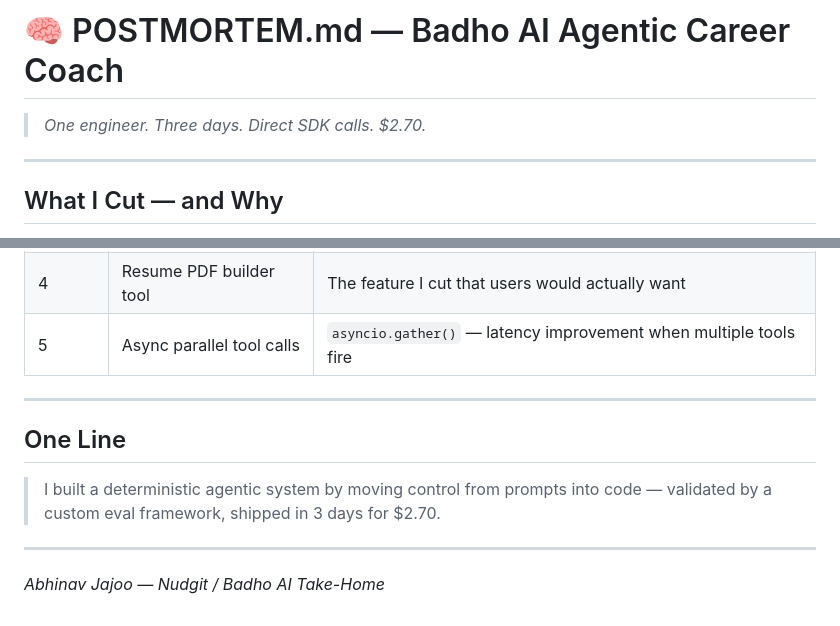
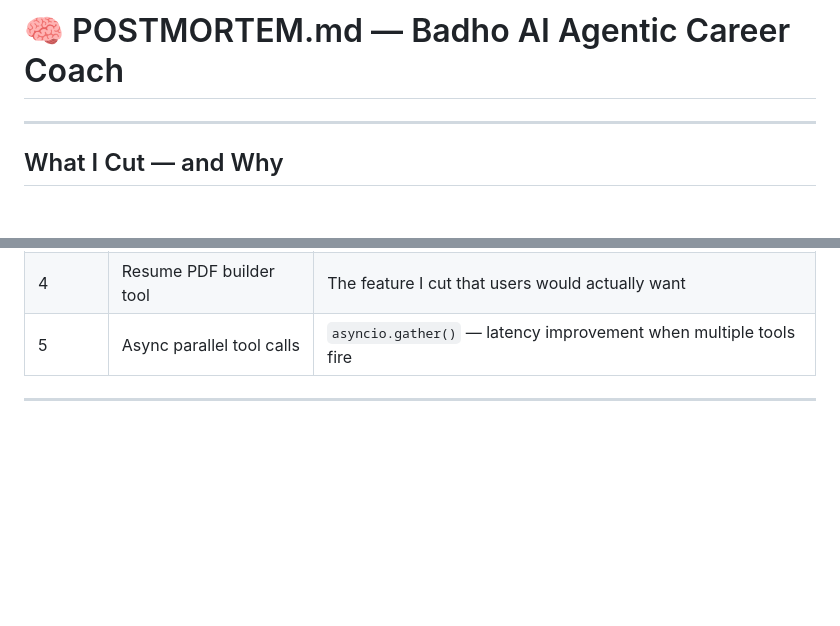
Before and after one commit to Abhinav-source2/badho-ai, a Markdown page: POSTMORTEM.md, 2 parts joined by grey strips. Drawn GitHub-style; blank space fills up the shorter version.

Commit message:
Clean up POSTMORTEM.md by removing unnecessary lines
Removed sections from the POSTMORTEM.md file to streamline content.

```diff
--- a/POSTMORTEM.md
+++ b/POSTMORTEM.md
@@ -1,6 +1,4 @@
 # 🧠 POSTMORTEM.md — Badho AI Agentic Career Coach
-
-> *One engineer. Three days. Direct SDK calls. $2.70.*
 
 ---
 
@@ -86,12 +84,3 @@ This would have made the agentic loop cleaner and the tests more targeted.
 | 5 | Async parallel tool calls | `asyncio.gather()` — latency improvement when multiple tools fire |
 
 ---
-
-## One Line
-
-> I built a deterministic agentic system by moving control from prompts into
-> code — validated by a custom eval framework, shipped in 3 days for $2.70.
-
----
-
-*Abhinav Jajoo — Nudgit / Badho AI Take-Home*
```
